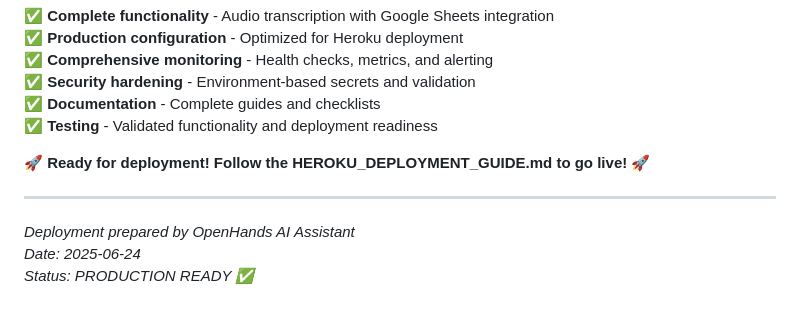
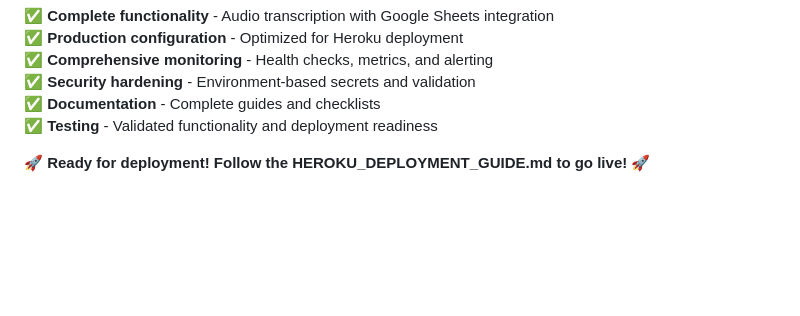
Before and after one commit to Cordycepsers/audio-transcription-service, a Markdown page: Heroku_deployment/DEPLOYMENT_COMPLETE.md, the part around the change. Drawn GitHub-style; blank space fills up the shorter version.

```diff
--- a/Heroku_deployment/DEPLOYMENT_COMPLETE.md
+++ b/Heroku_deployment/DEPLOYMENT_COMPLETE.md
@@ -302,9 +302,3 @@ heroku rollback
 ✅ **Testing** - Validated functionality and deployment readiness
 
 **🚀 Ready for deployment! Follow the HEROKU_DEPLOYMENT_GUIDE.md to go live! 🚀**
-
----
-
-*Deployment prepared by OpenHands AI Assistant*
-*Date: 2025-06-24*
-*Status: PRODUCTION READY ✅*
```
